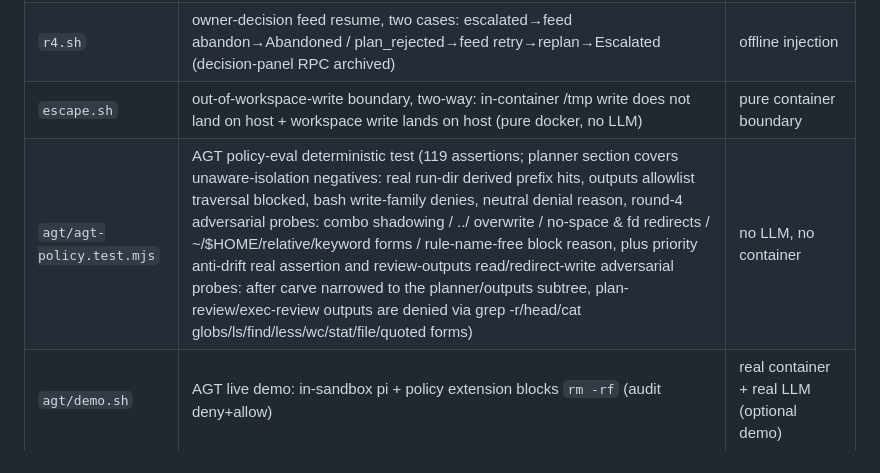
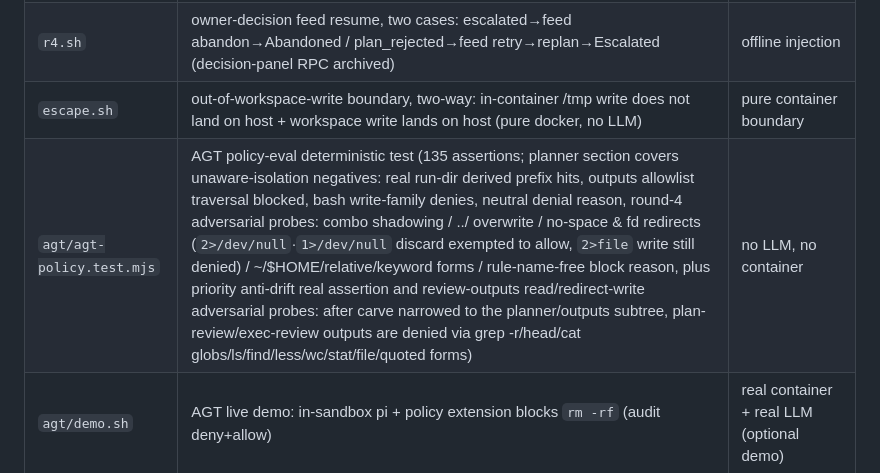
Before and after one commit to sdgumdam/alfred, a Markdown page: README_EN.md, the part around the change. Drawn GitHub-style.

Commit message:
AGT 写族 /dev/null 豁免：README/README_EN 测试表同步——agt-policy.test.mjs 断言数 119→135（基线 131 + fd 丢弃豁免 4 探针）+ fd 重定向覆盖描述补丢弃豁免语义（2>/dev/null allow / 2>file deny）

```diff
--- a/README_EN.md
+++ b/README_EN.md
@@ -215,7 +215,7 @@ Tiered routing (§3.3, all six rows in code):
 | `r3.sh` | governance loop: happy path full loop / mechanical-escalation loop (case2b archived) / disguised-rejection loop (feed retry) / multi-turn session doc (feed revise) | real LLM + offline injection |
 | `r4.sh` | owner-decision feed resume, two cases: escalated→feed abandon→Abandoned / plan_rejected→feed retry→replan→Escalated (decision-panel RPC archived) | offline injection |
 | `escape.sh` | out-of-workspace-write boundary, two-way: in-container /tmp write does not land on host + workspace write lands on host (pure docker, no LLM) | pure container boundary |
-| `agt/agt-policy.test.mjs` | AGT policy-eval deterministic test (119 assertions; planner section covers unaware-isolation negatives: real run-dir derived prefix hits, outputs allowlist traversal blocked, bash write-family denies, neutral denial reason, round-4 adversarial probes: combo shadowing / ../ overwrite / no-space & fd redirects / ~/$HOME/relative/keyword forms / rule-name-free block reason, plus priority anti-drift real assertion and review-outputs read/redirect-write adversarial probes: after carve narrowed to the planner/outputs subtree, plan-review/exec-review outputs are denied via grep -r/head/cat globs/ls/find/less/wc/stat/file/quoted forms) | no LLM, no container |
+| `agt/agt-policy.test.mjs` | AGT policy-eval deterministic test (135 assertions; planner section covers unaware-isolation negatives: real run-dir derived prefix hits, outputs allowlist traversal blocked, bash write-family denies, neutral denial reason, round-4 adversarial probes: combo shadowing / ../ overwrite / no-space & fd redirects (`2>/dev/null`·`1>/dev/null` discard exempted to allow, `2>file` write still denied) / ~/$HOME/relative/keyword forms / rule-name-free block reason, plus priority anti-drift real assertion and review-outputs read/redirect-write adversarial probes: after carve narrowed to the planner/outputs subtree, plan-review/exec-review outputs are denied via grep -r/head/cat globs/ls/find/less/wc/stat/file/quoted forms) | no LLM, no container |
 | `agt/demo.sh` | AGT live demo: in-sandbox pi + policy extension blocks `rm -rf` (audit deny+allow) | real container + real LLM (optional demo) |
 | `agt-default.sh` | AGT default-on black box: binary stages built-in policies (byte-identical to `docker/agt/`) + compose mounts + driver injection + in-container audit allow; `ALFRED_AGT_DISABLE=1` stages/mounts/injects nothing; `AGT_DEFAULT_REAL=1` adds the real-container full chain (Completed) + out-of-workspace-write adversarial probe (audit deny) | Tier 1 deterministic (mock-driven) / Tier 2 real LLM |
 
```
Also changed, not shown: README.md (+1 -1 lines).
